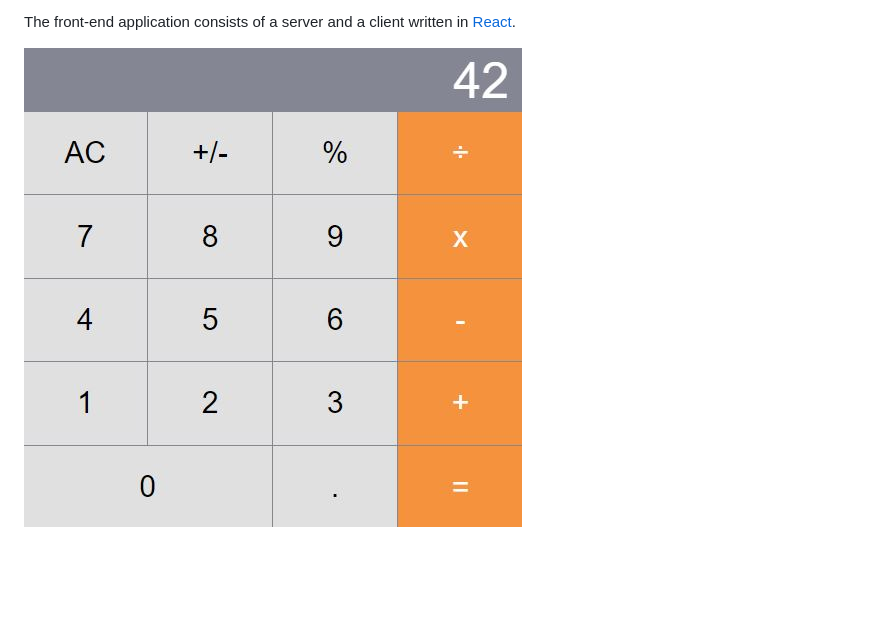
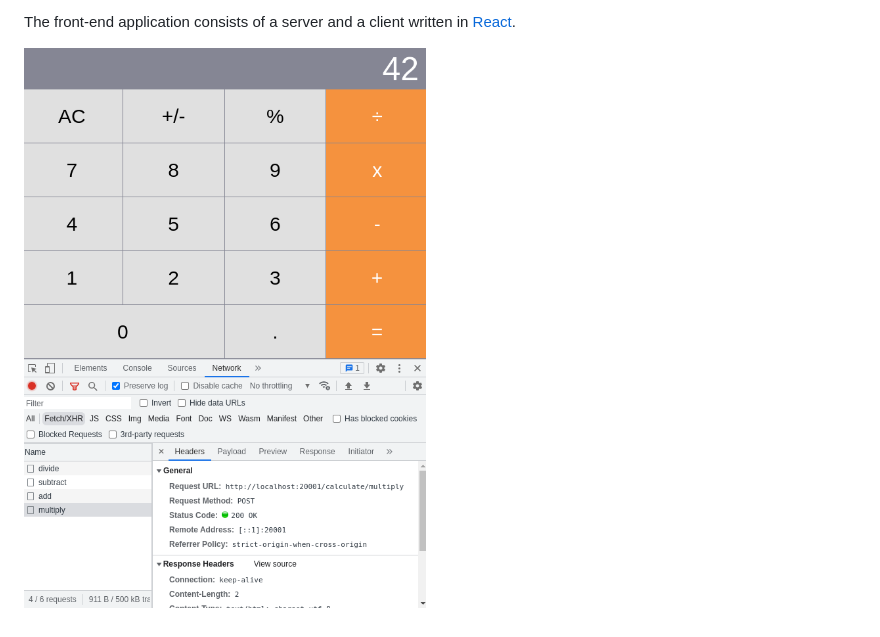
Before and after one commit to rm3l/distributed-calculator, a Markdown page: README.md, the part around the change. Drawn GitHub-style; pictures changed too: img/calculator-screenshot.JPG (deleted), img/distributed-calc-microservices-preview.png (added); blank space fills up the shorter version.

Commit message:
Update screenshot
This better highlights the different network calls sent out

```diff
--- a/README.md
+++ b/README.md
@@ -13,4 +13,4 @@ Services and languages/frameworks:
 
 The front-end application consists of a server and a client written in [React](https://reactjs.org/).
 
-![Calculator Screenshot](./img/calculator-screenshot.JPG)
+![Distributed Calculator Screenshot](./img/distributed-calc-microservices-preview.png)
```
